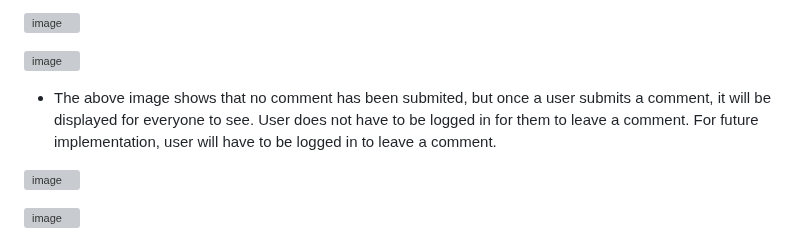
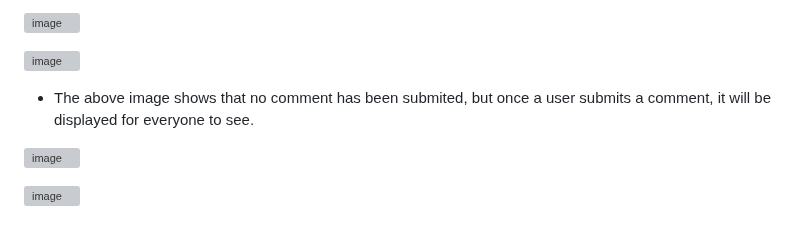
Before and after one commit to Rafz9Abz9/AbzRecipe, a Markdown page: README.md, the part around one of its changes. GitHub-like rendering; grey boxes are pictures that could not be loaded.

Commit message:
Added details regarding comments page README.md

```diff
--- a/README.md
+++ b/README.md
@@ -254,7 +254,7 @@ This is the **Register** and **Login** process:
 
 ![image](https://github.com/Rafz9Abz9/ABZRECIPE/assets/126483536/1515dcdf-93c8-4aad-abdd-2e99f3c20a55)
 
-- The above image shows that no comment has been submited, but once a user submits a comment, it will be displayed for everyone to see. User does not have to be logged in for them to leave a comment. For future implementation, user will have to be logged in to leave a comment.
+- The above image shows that no comment has been submited, but once a user submits a comment, it will be displayed for everyone to see.
 
 ![image](https://github.com/Rafz9Abz9/ABZRECIPE/assets/126483536/554d35c4-edf8-4c3f-8919-e78b4c6a42ba)
 
```
Also changed, not shown: other parts of README.md (+26 -0 lines).
